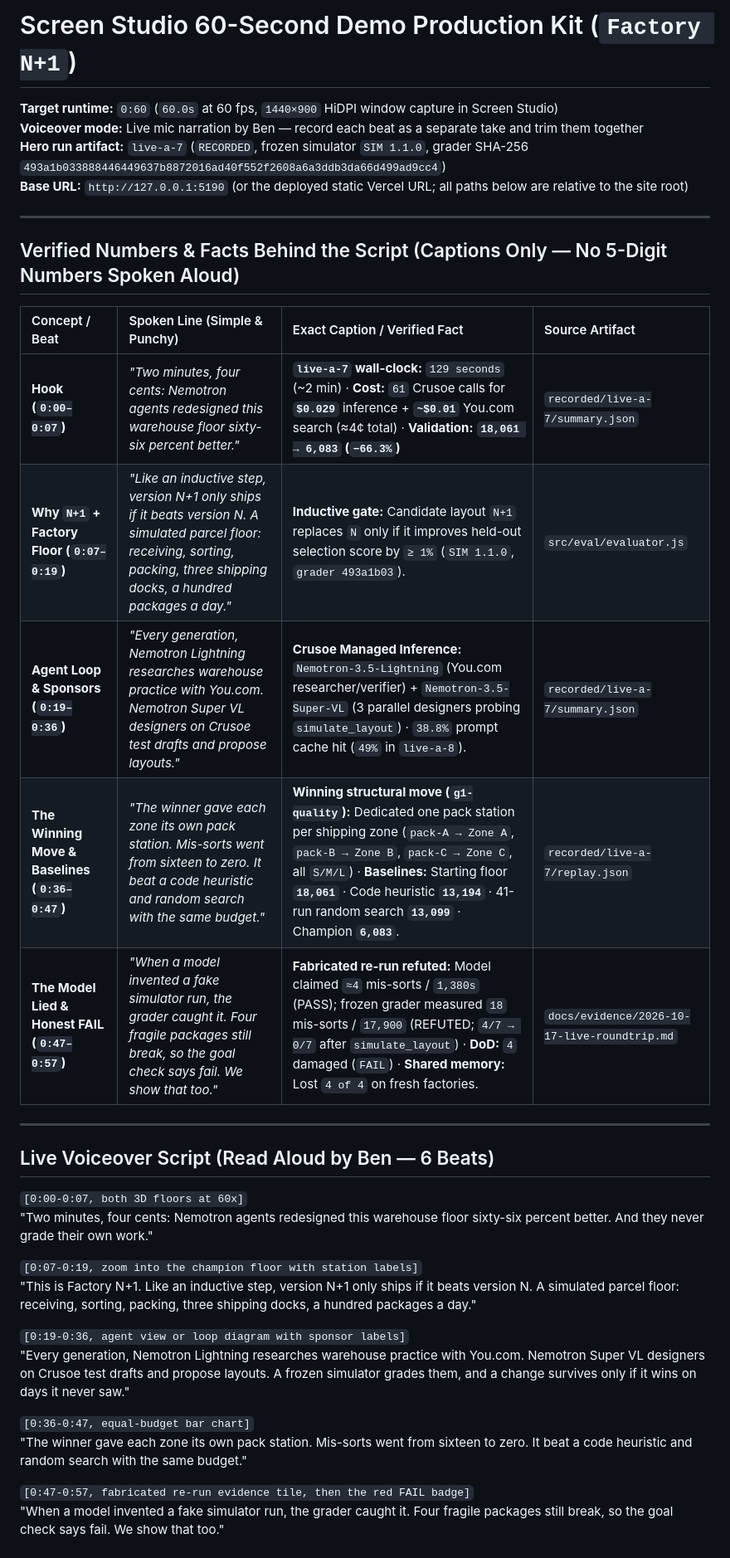
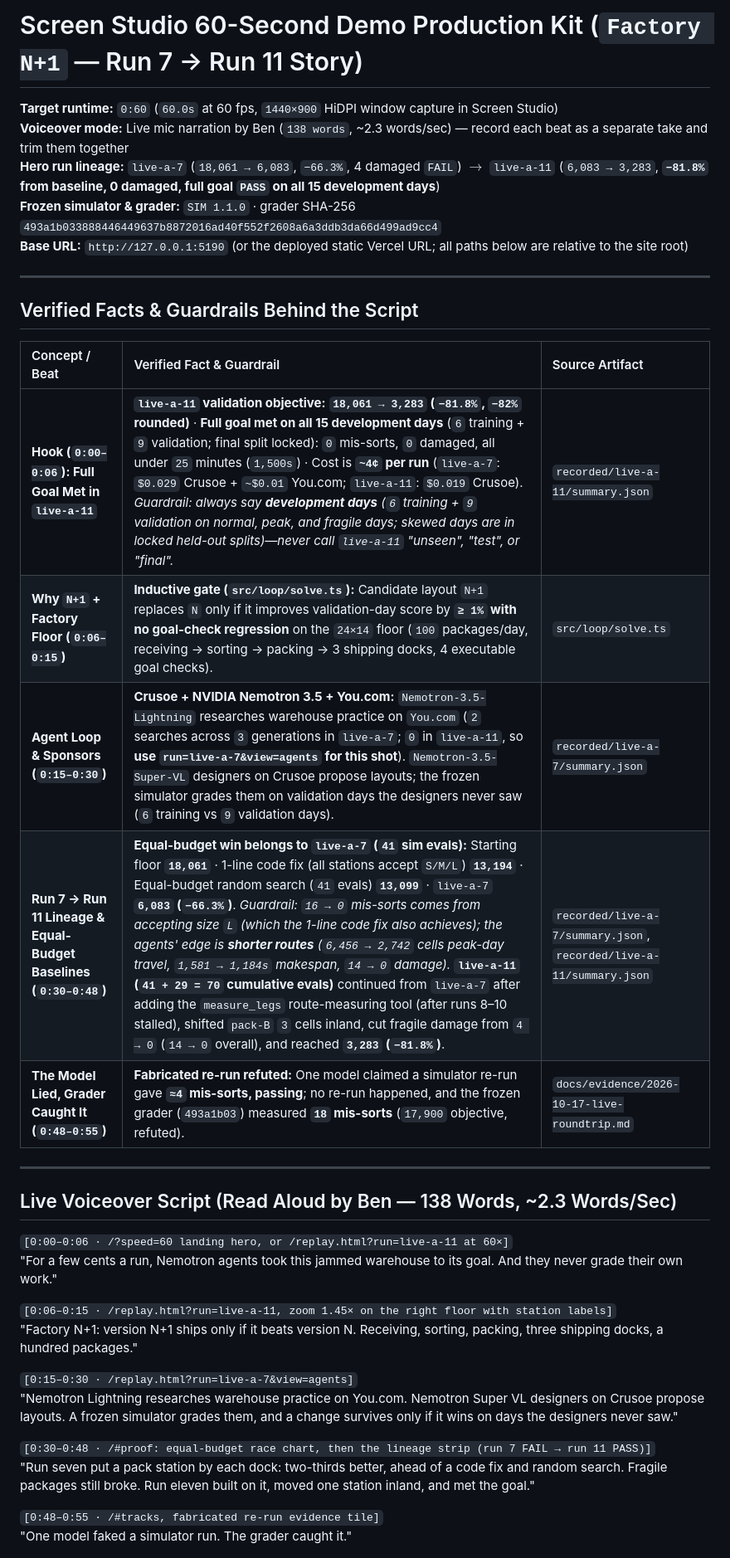
Before and after one commit to benikigai/factory-n1, a Markdown page: docs/demo/screen-studio.md, the part around one of its changes. Shown at 83% size. GitHub-like rendering.

Commit message:
docs(demo): retime screen-studio.md to the run 7 -> run 11 (live-a-11) story

```diff
--- a/docs/demo/screen-studio.md
+++ b/docs/demo/screen-studio.md
@@ -1,38 +1,39 @@
-# Screen Studio 60-Second Demo Production Kit (`Factory N+1`)
+# Screen Studio 60-Second Demo Production Kit (`Factory N+1` — Run 7 → Run 11 Story)
 
 **Target runtime:** `0:60` (`60.0s` at 60 fps, `1440×900` HiDPI window capture in Screen Studio)
-**Voiceover mode:** Live mic narration by Ben — record each beat as a separate take and trim them together
-**Hero run artifact:** `live-a-7` (`RECORDED`, frozen simulator `SIM 1.1.0`, grader SHA-256 `493a1b033888446449637b8872016ad40f552f2608a6a3ddb3da66d499ad9cc4`)
+**Voiceover mode:** Live mic narration by Ben (`138 words`, ~2.3 words/sec) — record each beat as a separate take and trim them together
+**Hero run lineage:** `live-a-7` (`18,061 → 6,083`, `−66.3%`, 4 damaged `FAIL`) $\rightarrow$ `live-a-11` (`6,083 → 3,283`, **`−81.8%` from baseline, 0 damaged, full goal `PASS` on all 15 development days**)
+**Frozen simulator & grader:** `SIM 1.1.0` · grader SHA-256 `493a1b033888446449637b8872016ad40f552f2608a6a3ddb3da66d499ad9cc4`
 **Base URL:** `http://127.0.0.1:5190` (or the deployed static Vercel URL; all paths below are relative to the site root)
 
 ---
 
-## Verified Numbers & Facts Behind the Script (Captions Only — No 5-Digit Numbers Spoken Aloud)
+## Verified Facts & Guardrails Behind the Script
 
-| Concept / Beat | Spoken Line (Simple & Punchy) | Exact Caption / Verified Fact | Source Artifact |
-| :--- | :--- | :--- | :--- |
-| **Hook (`0:00–0:07`)** | *"Two minutes, four cents: Nemotron agents redesigned this warehouse floor sixty-six percent better."* | **`live-a-7` wall-clock:** `129 seconds` (~2 min) · **Cost:** `61` Crusoe calls for **`$0.029`** inference + **`~$0.01`** You.com search (≈4¢ total) · **Validation:** **`18,061 → 6,083` (`−66.3%`)** | `recorded/live-a-7/summary.json` |
-| **Why `N+1` + Factory Floor (`0:07–0:19`)** | *"Like an inductive step, version N+1 only ships if it beats version N. A simulated parcel floor: receiving, sorting, packing, three shipping docks, a hundred packages a day."* | **Inductive gate:** Candidate layout `N+1` replaces `N` only if it improves held-out selection score by `≥ 1%` (`SIM 1.1.0`, `grader 493a1b03`). | `src/eval/evaluator.js` |
-| **Agent Loop & Sponsors (`0:19–0:36`)** | *"Every generation, Nemotron Lightning researches warehouse practice with You.com. Nemotron Super VL designers on Crusoe test drafts and propose layouts."* | **Crusoe Managed Inference:** `Nemotron-3.5-Lightning` (You.com researcher/verifier) + `Nemotron-3.5-Super-VL` (3 parallel designers probing `simulate_layout`) · `38.8%` prompt cache hit (`49%` in `live-a-8`). | `recorded/live-a-7/summary.json` |
-| **The Winning Move & Baselines (`0:36–0:47`)** | *"The winner gave each zone its own pack station. Mis-sorts went from sixteen to zero. It beat a code heuristic and random search with the same budget."* | **Winning structural move (`g1-quality`):** Dedicated one pack station per shipping zone (`pack-A → Zone A`, `pack-B → Zone B`, `pack-C → Zone C`, all `S/M/L`) · **Baselines:** Starting floor **`18,061`** · Code heuristic **`13,194`** · 41-run random search **`13,099`** · Champion **`6,083`**. | `recorded/live-a-7/replay.json` |
-| **The Model Lied & Honest FAIL (`0:47–0:57`)** | *"When a model invented a fake simulator run, the grader caught it. Four fragile packages still break, so the goal check says fail. We show that too."* | **Fabricated re-run refuted:** Model claimed `≈4` mis-sorts / `1,380s` (PASS); frozen grader measured `18` mis-sorts / `17,900` (REFUTED; `4/7 → 0/7` after `simulate_layout`) · **DoD:** `4` damaged (`FAIL`) · **Shared memory:** Lost `4 of 4` on fresh factories. | `docs/evidence/2026-10-17-live-roundtrip.md` |
+| Concept / Beat | Verified Fact & Guardrail | Source Artifact |
+| :--- | :--- | :--- |
+| **Hook (`0:00–0:06`): Full Goal Met in `live-a-11`** | **`live-a-11` validation objective:** **`18,061 → 3,283` (`−81.8%`, `−82%` rounded)** · **Full goal met on all 15 development days** (`6` training + `9` validation; final split locked): `0` mis-sorts, `0` damaged, all under `25` minutes (`1,500s`) · Cost is **`~4¢` per run** (`live-a-7`: `$0.029` Crusoe + `~$0.01` You.com; `live-a-11`: `$0.019` Crusoe). *Guardrail: always say **development days** (`6` training + `9` validation on normal, peak, and fragile days; skewed days are in locked held-out splits)—never call `live-a-11` "unseen", "test", or "final".* | `recorded/live-a-11/summary.json` |
+| **Why `N+1` + Factory Floor (`0:06–0:15`)** | **Inductive gate (`src/loop/solve.ts`):** Candidate layout `N+1` replaces `N` only if it improves validation-day score by **`≥ 1%` with no goal-check regression** on the `24×14` floor (`100` packages/day, receiving → sorting → packing → 3 shipping docks, 4 executable goal checks). | `src/loop/solve.ts` |
+| **Agent Loop & Sponsors (`0:15–0:30`)** | **Crusoe + NVIDIA Nemotron 3.5 + You.com:** `Nemotron-3.5-Lightning` researches warehouse practice on `You.com` (`2` searches across `3` generations in `live-a-7`; `0` in `live-a-11`, so **use `run=live-a-7&view=agents` for this shot**). `Nemotron-3.5-Super-VL` designers on Crusoe propose layouts; the frozen simulator grades them on validation days the designers never saw (`6` training vs `9` validation days). | `recorded/live-a-7/summary.json` |
+| **Run 7 → Run 11 Lineage & Equal-Budget Baselines (`0:30–0:48`)** | **Equal-budget win belongs to `live-a-7` (`41` sim evals):** Starting floor **`18,061`** · 1-line code fix (all stations accept `S/M/L`) **`13,194`** · Equal-budget random search (`41` evals) **`13,099`** · `live-a-7` **`6,083` (`−66.3%`)**. *Guardrail: `16 → 0` mis-sorts comes from accepting size `L` (which the 1-line code fix also achieves); the agents' edge is **shorter routes** (`6,456 → 2,742` cells peak-day travel, `1,581 → 1,184s` makespan, `14 → 0` damage).* **`live-a-11` (`41 + 29 = 70` cumulative evals)** continued from `live-a-7` after adding the `measure_legs` route-measuring tool (after runs 8–10 stalled), shifted `pack-B` `3` cells inland, cut fragile damage from `4 → 0` (`14 → 0` overall), and reached **`3,283` (`−81.8%`)**. | `recorded/live-a-7/summary.json`, `recorded/live-a-11/summary.json` |
+| **The Model Lied, Grader Caught It (`0:48–0:55`)** | **Fabricated re-run refuted:** One model claimed a simulator re-run gave **`≈4` mis-sorts, passing**; no re-run happened, and the frozen grader (`493a1b03`) measured **`18` mis-sorts** (`17,900` objective, refuted). | `docs/evidence/2026-10-17-live-roundtrip.md` |
 
 ---
 
-## Live Voiceover Script (Read Aloud by Ben — 6 Beats)
+## Live Voiceover Script (Read Aloud by Ben — 138 Words, ~2.3 Words/Sec)
 
-`[0:00-0:07, both 3D floors at 60x]`
-"Two minutes, four cents: Nemotron agents redesigned this warehouse floor sixty-six percent better. And they never grade their own work."
+`[0:00–0:06 · /?speed=60 landing hero, or /replay.html?run=live-a-11 at 60×]`
+"For a few cents a run, Nemotron agents took this jammed warehouse to its goal. And they never grade their own work."
 
-`[0:07-0:19, zoom into the champion floor with station labels]`
-"This is Factory N+1. Like an inductive step, version N+1 only ships if it beats version N. A simulated parcel floor: receiving, sorting, packing, three shipping docks, a hundred packages a day."
+`[0:06–0:15 · /replay.html?run=live-a-11, zoom 1.45× on the right floor with station labels]`
+"Factory N+1: version N+1 ships only if it beats version N. Receiving, sorting, packing, three shipping docks, a hundred packages."
 
-`[0:19-0:36, agent view or loop diagram with sponsor labels]`
-"Every generation, Nemotron Lightning researches warehouse practice with You.com. Nemotron Super VL designers on Crusoe test drafts and propose layouts. A frozen simulator grades them, and a change survives only if it wins on days it never saw."
+`[0:15–0:30 · /replay.html?run=live-a-7&view=agents]`
+"Nemotron Lightning researches warehouse practice on You.com. Nemotron Super VL designers on Crusoe propose layouts. A frozen simulator grades them, and a change survives only if it wins on days the designers never saw."
 
-`[0:36-0:47, equal-budget bar chart]`
-"The winner gave each zone its own pack station. Mis-sorts went from sixteen to zero. It beat a code heuristic and random search with the same budget."
+`[0:30–0:48 · /#proof: equal-budget race chart, then the lineage strip (run 7 FAIL → run 11 PASS)]`
+"Run seven put a pack station by each dock: two-thirds better, ahead of a code fix and random search. Fragile packages still broke. Run eleven built on it, moved one station inland, and met the goal."
 
-`[0:47-0:57, fabricated re-run evidence tile, then the red FAIL badge]`
-"When a model invented a fake simulator run, the grader caught it. Four fragile packages still break, so the goal check says fail. We show that too."
+`[0:48–0:55 · /#tracks, fabricated re-run evidence tile]`
+"One model faked a simulator run. The grader caught it."
 
```
Also changed, not shown: other parts of docs/demo/screen-studio.md (+19 -18 lines).
